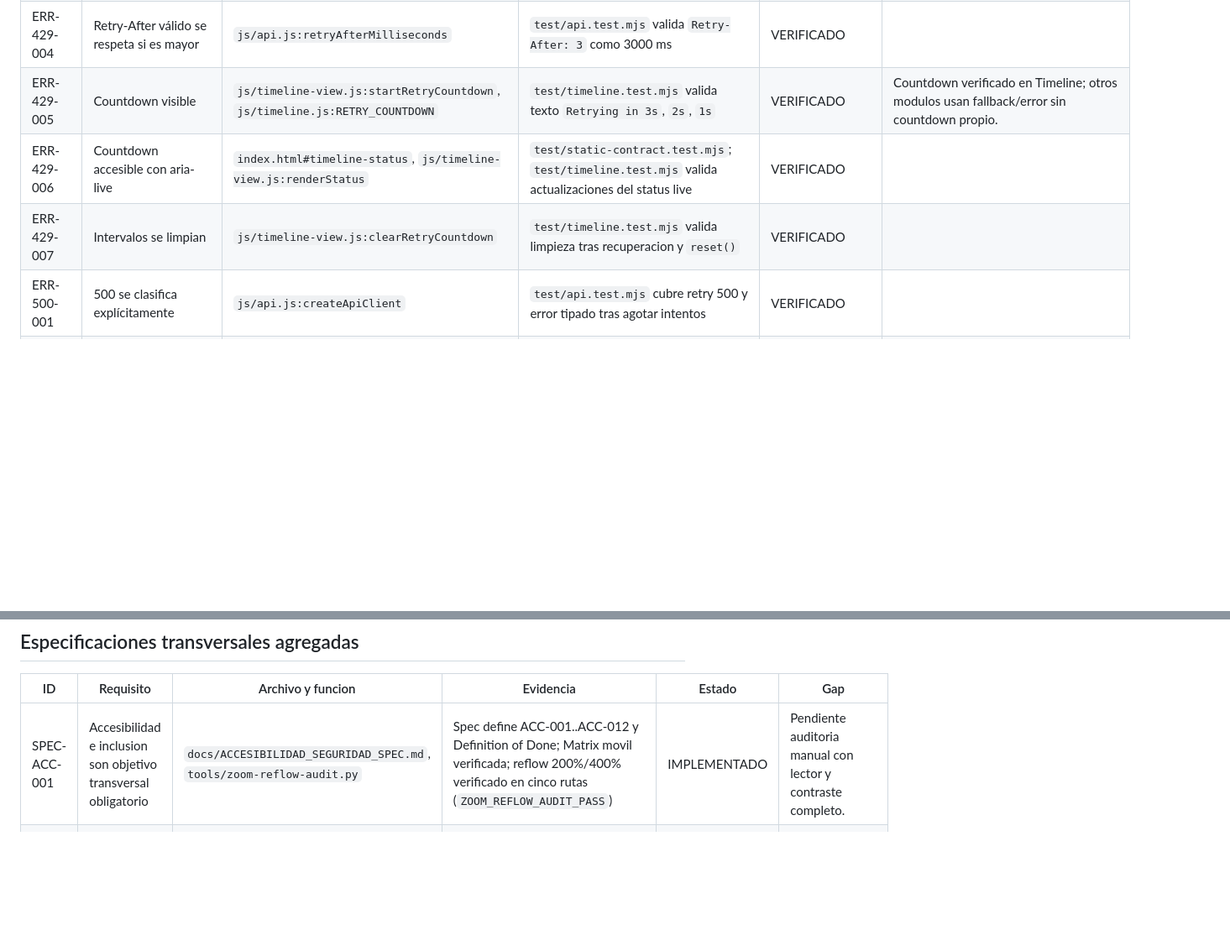
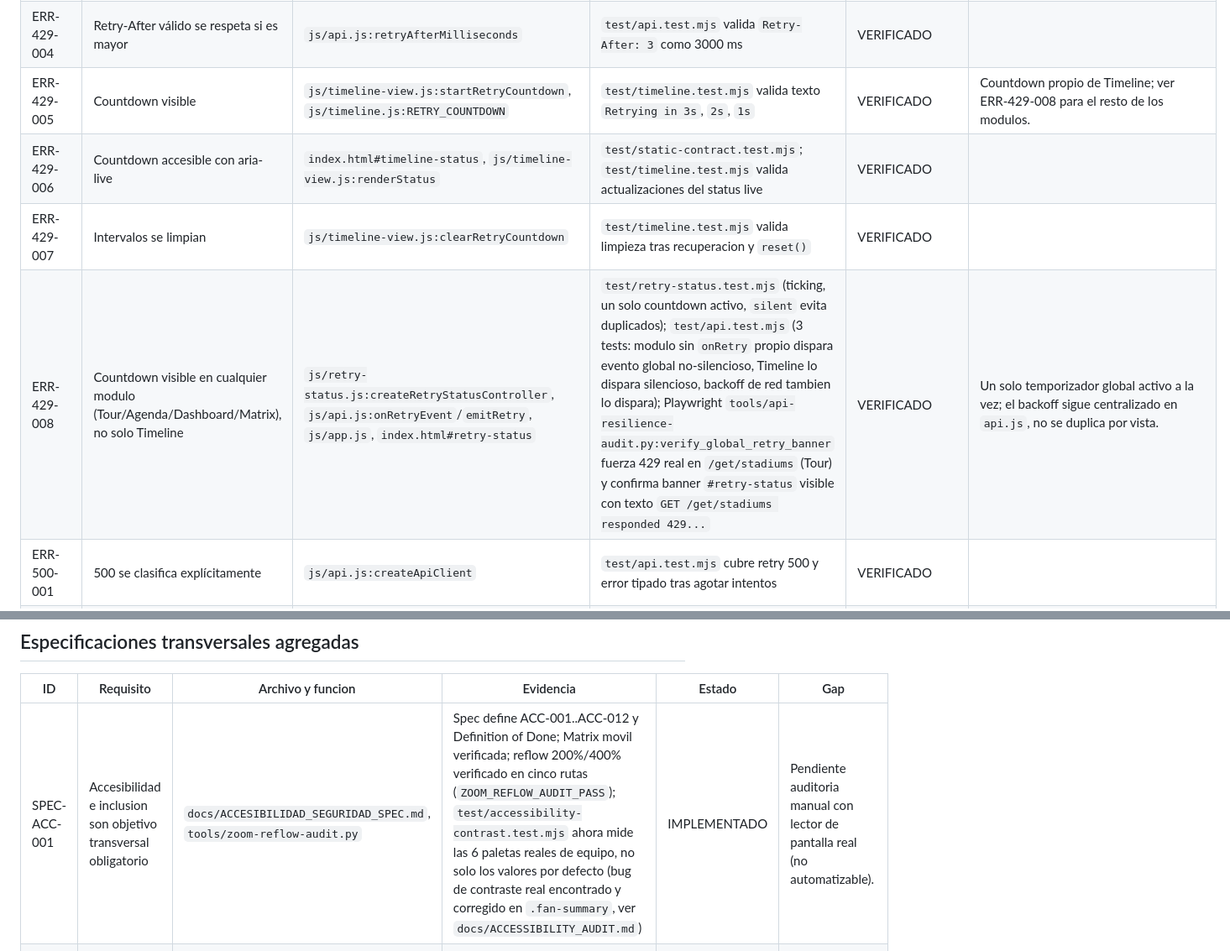
Before and after one commit to BSVS777/worldcup26-interactive-hub, a Markdown page: docs/MATRIZ_CUMPLIMIENTO.md, 2 parts joined by grey strips. Shown at 84% size. Drawn GitHub-style; blank space fills up the shorter version.

Commit message:
docs(compliance): update matrix with real evidence from this pass
Add API-009 (end-to-end Bearer contract) and ERR-429-008 (global retry
countdown) rows, refresh the test count (157/157, re-run 2026-07-21),
and note the fan dashboard contrast fix under SPEC-ACC-001. No row is
marked VERIFICADO without a command actually re-run in this session.

```diff
--- a/docs/MATRIZ_CUMPLIMIENTO.md
+++ b/docs/MATRIZ_CUMPLIMIENTO.md
@@ -42,9 +43,10 @@ Copia esta matriz a `docs/MATRIZ_CUMPLIMIENTO.md` y actualízala durante el desa
 | ERR-429-002 | Backoff 1s/2s/4s | `js/api.js:BACKOFF_MS` | `test/api.test.mjs` valida delays 1000/2000/4000 | VERIFICADO | |
 | ERR-429-003 | Máximo 4 intentos totales | `js/api.js:apiRequest` | `test/api.test.mjs` valida error 429 tras cuatro intentos | VERIFICADO | |
 | ERR-429-004 | Retry-After válido se respeta si es mayor | `js/api.js:retryAfterMilliseconds` | `test/api.test.mjs` valida `Retry-After: 3` como 3000 ms | VERIFICADO | |
-| ERR-429-005 | Countdown visible | `js/timeline-view.js:startRetryCountdown`, `js/timeline.js:RETRY_COUNTDOWN` | `test/timeline.test.mjs` valida texto `Retrying in 3s`, `2s`, `1s` | VERIFICADO | Countdown verificado en Timeline; otros modulos usan fallback/error sin countdown propio. |
+| ERR-429-005 | Countdown visible | `js/timeline-view.js:startRetryCountdown`, `js/timeline.js:RETRY_COUNTDOWN` | `test/timeline.test.mjs` valida texto `Retrying in 3s`, `2s`, `1s` | VERIFICADO | Countdown propio de Timeline; ver ERR-429-008 para el resto de los modulos. |
 | ERR-429-006 | Countdown accesible con aria-live | `index.html#timeline-status`, `js/timeline-view.js:renderStatus` | `test/static-contract.test.mjs`; `test/timeline.test.mjs` valida actualizaciones del status live | VERIFICADO | |
 | ERR-429-007 | Intervalos se limpian | `js/timeline-view.js:clearRetryCountdown` | `test/timeline.test.mjs` valida limpieza tras recuperacion y `reset()` | VERIFICADO | |
+| ERR-429-008 | Countdown visible en cualquier modulo (Tour/Agenda/Dashboard/Matrix), no solo Timeline | `js/retry-status.js:createRetryStatusController`, `js/api.js:onRetryEvent`/`emitRetry`, `js/app.js`, `index.html#retry-status` | `test/retry-status.test.mjs` (ticking, un solo countdown activo, `silent` evita duplicados); `test/api.test.mjs` (3 tests: modulo sin `onRetry` propio dispara evento global no-silencioso, Timeline lo dispara silencioso, backoff de red tambien lo dispara); Playwright `tools/api-resilience-audit.py:verify_global_retry_banner` fuerza 429 real en `/get/stadiums` (Tour) y confirma banner `#retry-status` visible con texto `GET /get/stadiums responded 429...` | VERIFICADO | Un solo temporizador global activo a la vez; el backoff sigue centralizado en `api.js`, no se duplica por vista. |
 | ERR-500-001 | 500 se clasifica explícitamente | `js/api.js:createApiClient` | `test/api.test.mjs` cubre retry 500 y error tipado tras agotar intentos | VERIFICADO | |
 | ERR-500-002 | Backoff 1s/2s/4s | `js/api.js:BACKOFF_MS` | `test/api.test.mjs` valida cuatro intentos para 500 | VERIFICADO | |
 | ERR-500-003 | Máximo 4 intentos totales | `js/api.js:apiRequest` | `test/api.test.mjs` valida error 500 tras cuatro intentos | VERIFICADO | |
@@ -181,7 +183,7 @@ Copia esta matriz a `docs/MATRIZ_CUMPLIMIENTO.md` y actualízala durante el desa
 
 | ID | Requisito | Archivo y funcion | Evidencia | Estado | Gap |
 |---|---|---|---|---|---|
-| SPEC-ACC-001 | Accesibilidad e inclusion son objetivo transversal obligatorio | `docs/ACCESIBILIDAD_SEGURIDAD_SPEC.md`, `tools/zoom-reflow-audit.py` | Spec define ACC-001..ACC-012 y Definition of Done; Matrix movil verificada; reflow 200%/400% verificado en cinco rutas (`ZOOM_REFLOW_AUDIT_PASS`) | IMPLEMENTADO | Pendiente auditoria manual con lector y contraste completo. |
+| SPEC-ACC-001 | Accesibilidad e inclusion son objetivo transversal obligatorio | `docs/ACCESIBILIDAD_SEGURIDAD_SPEC.md`, `tools/zoom-reflow-audit.py` | Spec define ACC-001..ACC-012 y Definition of Done; Matrix movil verificada; reflow 200%/400% verificado en cinco rutas (`ZOOM_REFLOW_AUDIT_PASS`); `test/accessibility-contrast.test.mjs` ahora mide las 6 paletas reales de equipo, no solo los valores por defecto (bug de contraste real encontrado y corregido en `.fan-summary`, ver `docs/ACCESSIBILITY_AUDIT.md`) | IMPLEMENTADO | Pendiente auditoria manual con lector de pantalla real (no automatizable). |
 | SPEC-SEC-001 | Seguridad y privacidad son objetivo transversal obligatorio | `docs/ACCESIBILIDAD_SEGURIDAD_SPEC.md`, `tools/security-headers-audit.py` | Spec define SEC-HARD-001..SEC-HARD-010; test server valida bearer, CORS local y allowlists; Playwright verifica headers anti-frame locales (`SECURITY_HEADERS_AUDIT_PASS`) | IMPLEMENTADO | Pendiente auditoria final contra hosting/API viva. |
 | SPEC-RES-001 | Resiliencia tipo "intumbable" se define como degradacion segura, contencion de fallos y recuperacion sin recarga | `docs/ACCESIBILIDAD_SEGURIDAD_SPEC.md`, `tools/api-resilience-audit.py` | Spec define RES-001..RES-008; Playwright verifica 429/500 con recuperacion y cache fallback en Agenda (`API_RESILIENCE_AUDIT_PASS`) | IMPLEMENTADO | Pendiente validacion en produccion/API viva. |
 | QA-011 | Elementos con `hidden` no ocupan layout ni foco | `css/styles.css` (`[hidden]`) | `test/static-contract.test.mjs` verifica `display: none !important` | IMPLEMENTADO | |
```
Also changed, not shown: other parts of docs/MATRIZ_CUMPLIMIENTO.md (+2 -1 lines).
